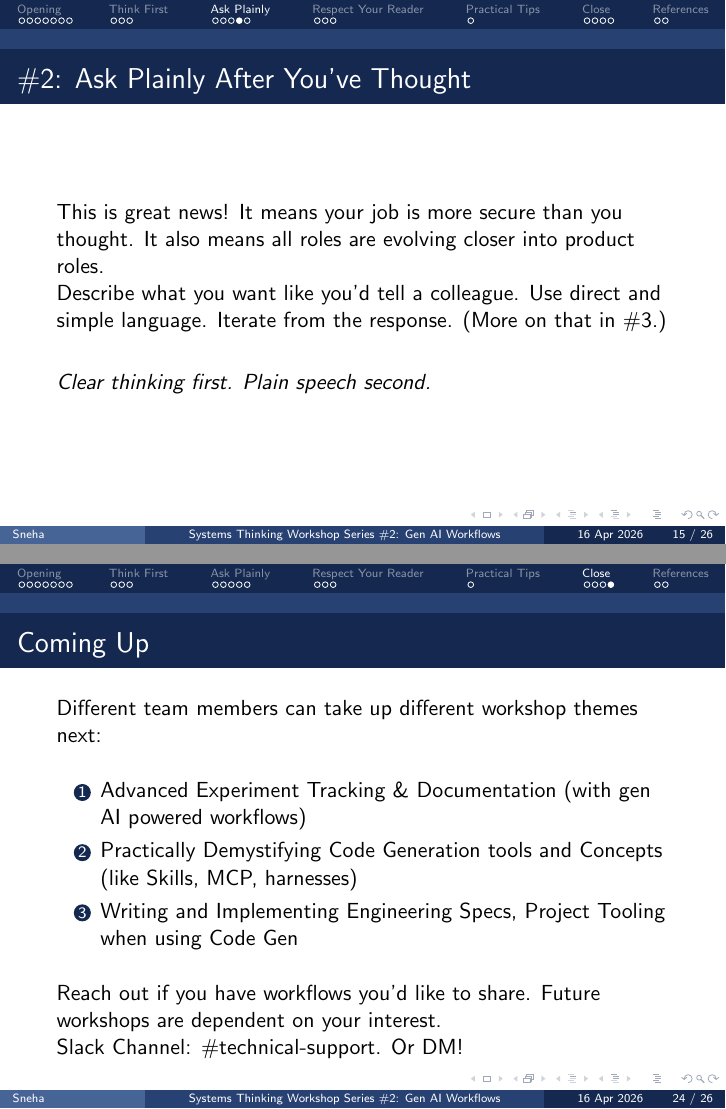
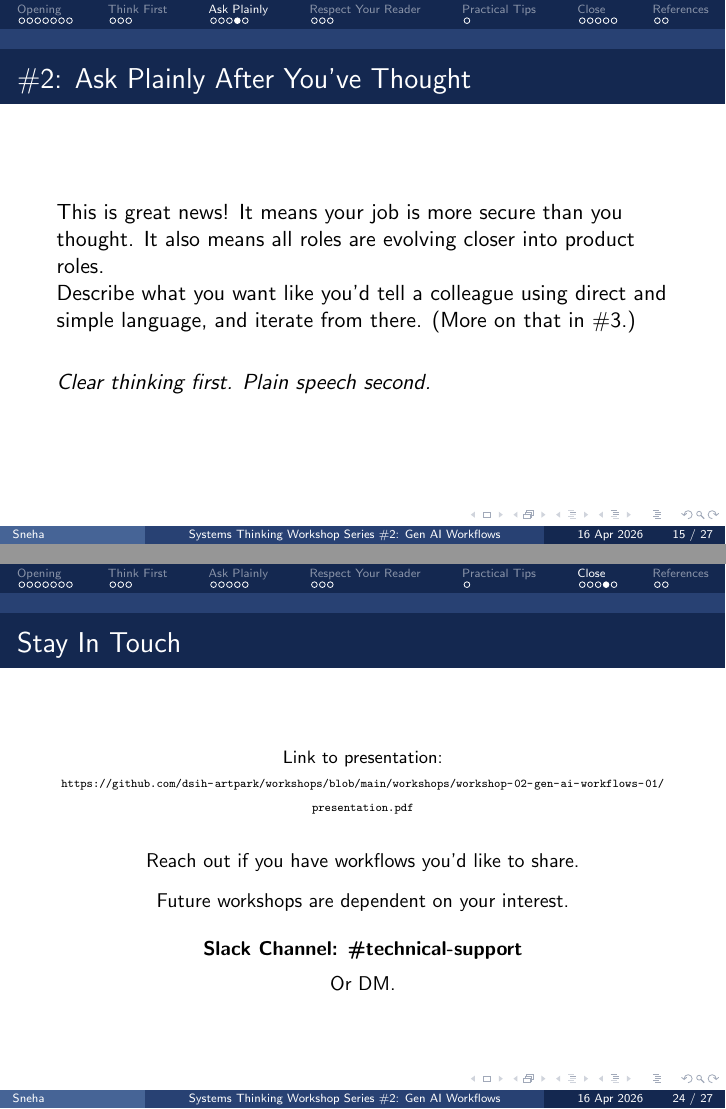
Before and after one commit to dsih-artpark/workshops, LaTeX slides (workshops/workshop-02-gen-ai-workflows-01/presentation.tex): pages 32 and 53 of 55 before the commit and pages 32 and 52 of 57 after it, joined at a grey line. Compiled offline with pdfLaTeX.

Commit message:
Refine workshop 2 deck closing links

```diff
--- a/workshops/workshop-02-gen-ai-workflows-01/presentation.tex
+++ b/workshops/workshop-02-gen-ai-workflows-01/presentation.tex
@@ -74,7 +74,7 @@
 \title[Systems Thinking Workshop Series \#2: Gen AI Workflows]{Systems Thinking for Better Science \#2: \\ \textbf{Introduction to Gen AI Workflows}}
 \subtitle{\textbf{Setting Aside the Hype and the Fear, and Getting Started}}
 \author[Sneha]{\textbf{Sneha} (sneha@artpark.in)}
-\date[16 Apr 2026]{16 Apr 2026}
+\date[16 Apr 2026]{16 Apr 2026\\[0.6em]{\tiny Link to presentation: \url{https://github.com/dsih-artpark/workshops/blob/main/workshops/workshop-02-gen-ai-workflows-01/presentation.pdf}}}
 
 \begin{document}
 
@@ -302,8 +302,8 @@
 
 This is great news! It means your job is more secure than you thought. It also means all roles are evolving closer into product roles.
 
-Describe what you want like you'd tell a colleague.
-Use direct and simple language. Iterate from the response. (More on that in \#3.)
+\break
+Describe what you want like you'd tell a colleague using direct and simple language, and iterate from there. (More on that in \#3.)
 
 \vspace{0.8em}
 
@@ -453,6 +451,27 @@
 \textit{The goal is not to resolve all of that. It's to work with it more deliberately.}
 \end{frame}
 
+\begin{frame}{Stay In Touch}
+\begin{center}
+\small
+{\footnotesize Link to presentation:}
+
+{\tiny \url{https://github.com/dsih-artpark/workshops/blob/main/workshops/workshop-02-gen-ai-workflows-01/presentation.pdf}}
+
+\vspace{1.6em}
+Reach out if you have workflows you'd like to share.
+
+\vspace{0.8em}
+Future workshops are dependent on your interest.
+
+\vspace{1.2em}
+\textbf{Slack Channel: \#technical-support}
+
+\vspace{0.6em}
+Or DM.
+\end{center}
+\end{frame}
+
 
 % =============================================
 % UPCOMING WORKSHOPS
```
Also changed, not shown: workshops/workshop-02-gen-ai-workflows-01/presentation.pdf, workshops/workshop-02-gen-ai-workflows-01/presentation.tex (21 more changed lines).
